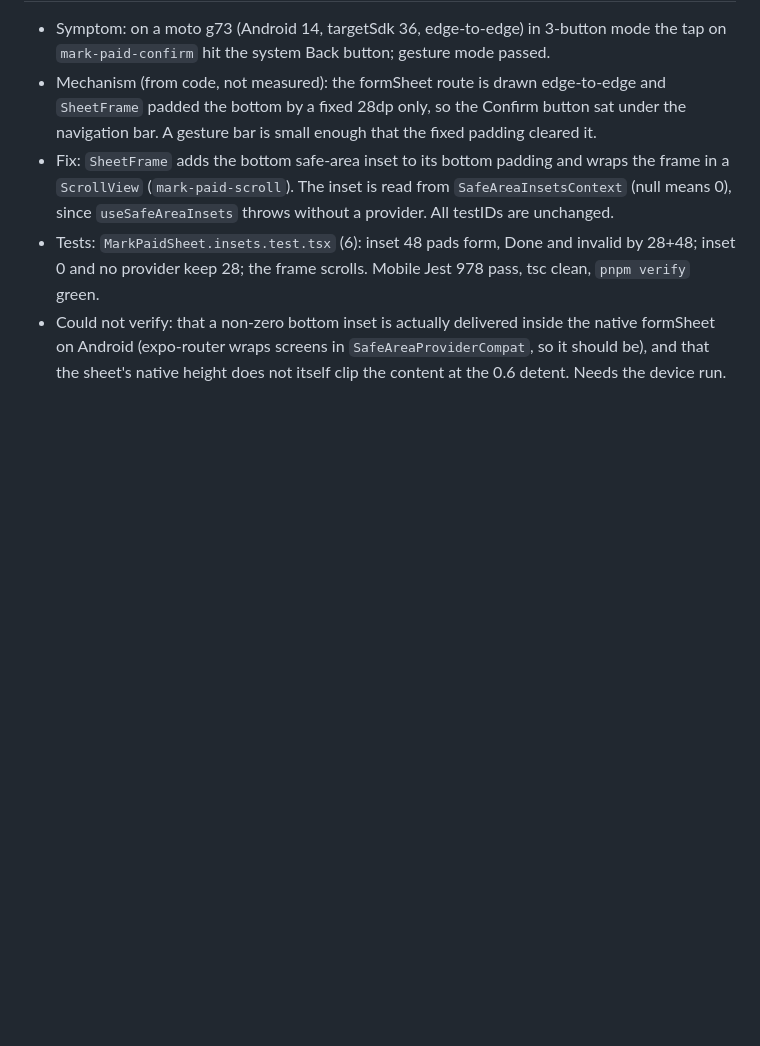
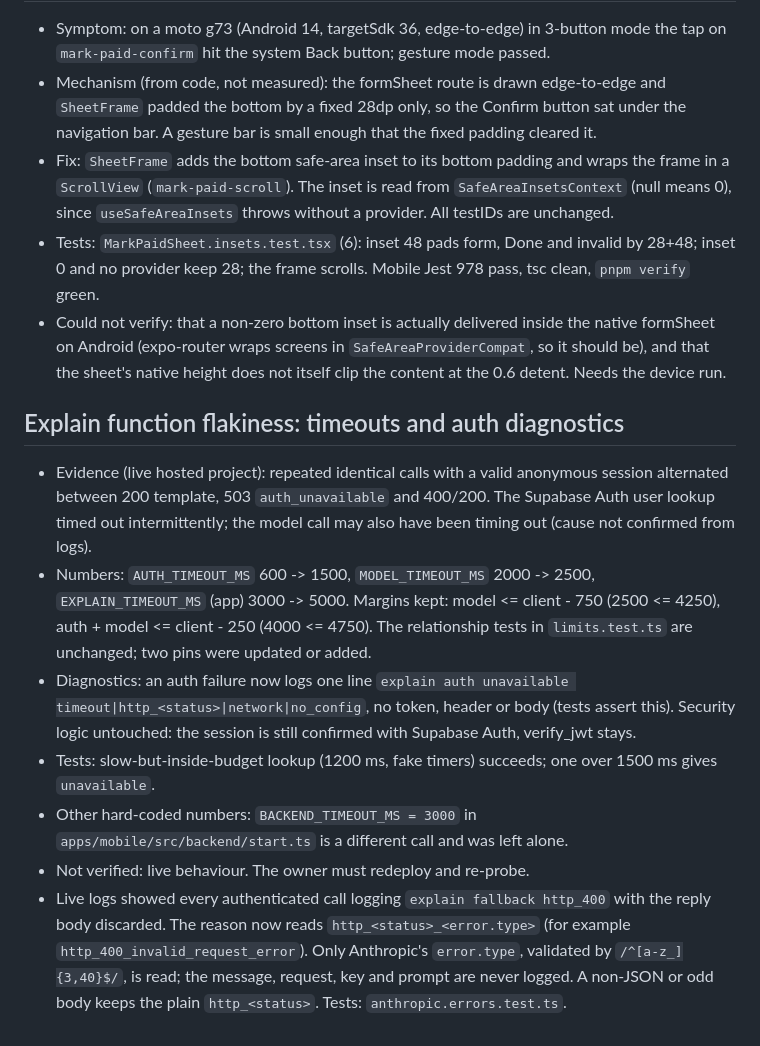
Before and after one commit to ShubhamU55/credit-coach, a Markdown page: docs/agent-runs/2026-10-30-pd-17-link.md, the part around the change. GitHub-like rendering; blank space fills up the shorter version.

Commit message:
docs(explain): record the new timeouts and reason codes

```diff
--- a/docs/agent-runs/2026-10-30-pd-17-link.md
+++ b/docs/agent-runs/2026-10-30-pd-17-link.md
@@ -46,3 +46,13 @@ Live Supabase, a device or emulator, Maestro. Everything above is covered by Jes
 - Fix: `SheetFrame` adds the bottom safe-area inset to its bottom padding and wraps the frame in a `ScrollView` (`mark-paid-scroll`). The inset is read from `SafeAreaInsetsContext` (null means 0), since `useSafeAreaInsets` throws without a provider. All testIDs are unchanged.
 - Tests: `MarkPaidSheet.insets.test.tsx` (6): inset 48 pads form, Done and invalid by 28+48; inset 0 and no provider keep 28; the frame scrolls. Mobile Jest 978 pass, tsc clean, `pnpm verify` green.
 - Could not verify: that a non-zero bottom inset is actually delivered inside the native formSheet on Android (expo-router wraps screens in `SafeAreaProviderCompat`, so it should be), and that the sheet's native height does not itself clip the content at the 0.6 detent. Needs the device run.
+
+## Explain function flakiness: timeouts and auth diagnostics
+
+- Evidence (live hosted project): repeated identical calls with a valid anonymous session alternated between 200 template, 503 `auth_unavailable` and 400/200. The Supabase Auth user lookup timed out intermittently; the model call may also have been timing out (cause not confirmed from logs).
+- Numbers: `AUTH_TIMEOUT_MS` 600 -> 1500, `MODEL_TIMEOUT_MS` 2000 -> 2500, `EXPLAIN_TIMEOUT_MS` (app) 3000 -> 5000. Margins kept: model <= client - 750 (2500 <= 4250), auth + model <= client - 250 (4000 <= 4750). The relationship tests in `limits.test.ts` are unchanged; two pins were updated or added.
+- Diagnostics: an auth failure now logs one line `explain auth unavailable timeout|http_<status>|network|no_config`, no token, header or body (tests assert this). Security logic untouched: the session is still confirmed with Supabase Auth, verify_jwt stays.
+- Tests: slow-but-inside-budget lookup (1200 ms, fake timers) succeeds; one over 1500 ms gives `unavailable`.
+- Other hard-coded numbers: `BACKEND_TIMEOUT_MS = 3000` in `apps/mobile/src/backend/start.ts` is a different call and was left alone.
+- Not verified: live behaviour. The owner must redeploy and re-probe.
+- Live logs showed every authenticated call logging `explain fallback http_400` with the reply body discarded. The reason now reads `http_<status>_<error.type>` (for example `http_400_invalid_request_error`). Only Anthropic's `error.type`, validated by `/^[a-z_]{3,40}$/`, is read; the message, request, key and prompt are never logged. A non-JSON or odd body keeps the plain `http_<status>`. Tests: `anthropic.errors.test.ts`.
```
Also changed, not shown: supabase/OWNER-STEPS.md (+15 -2 lines).
